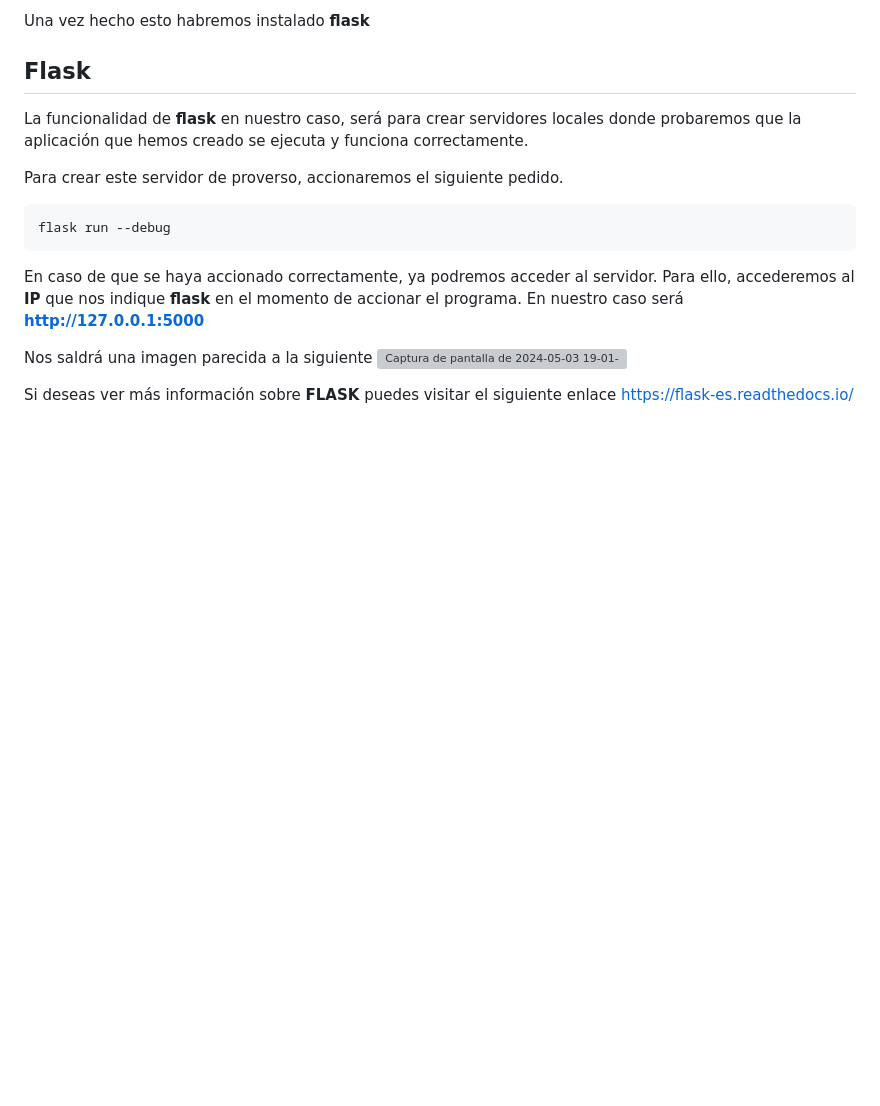
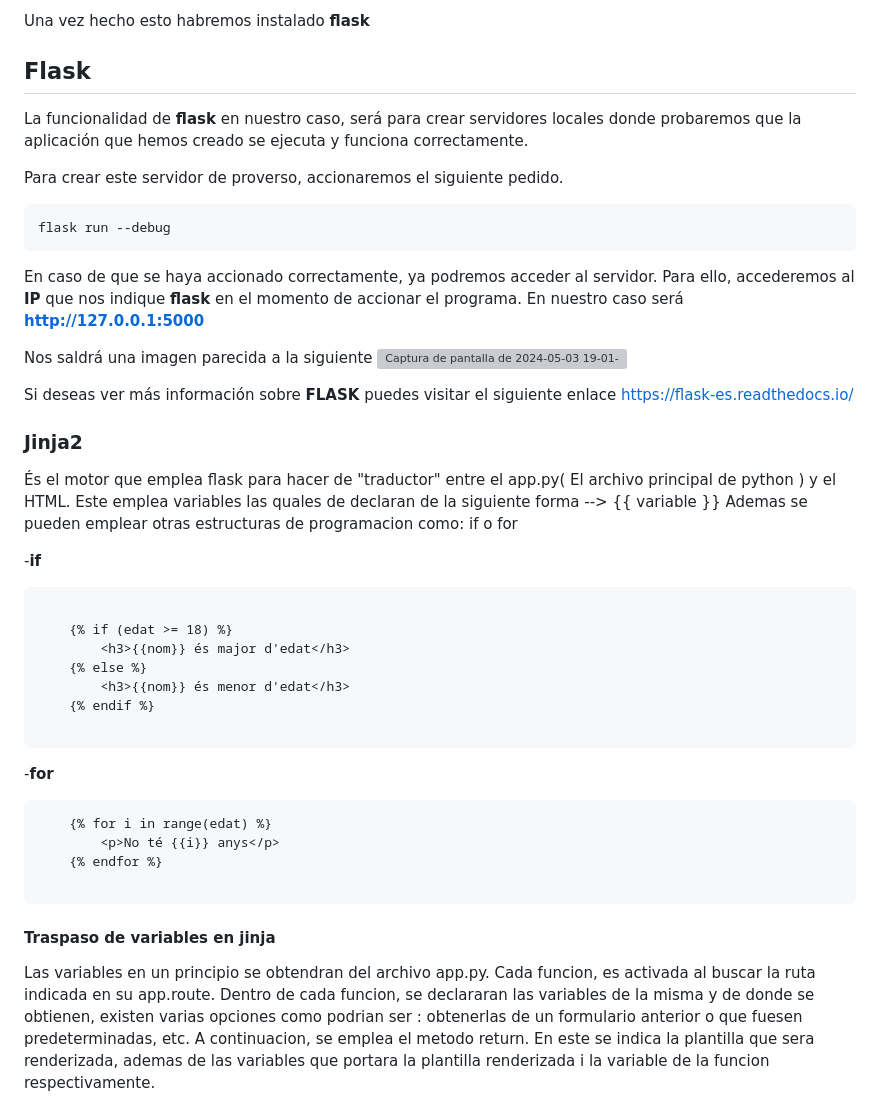
Before and after one commit to dcanomASIX1/ProgecteM04_Flask-rss, a Markdown page: README.md, the part around one of its changes. Rendered like a GitHub page; blank space fills up the shorter version; grey boxes are pictures that could not be loaded.

````diff
--- a/README.md
+++ b/README.md
@@ -65,3 +65,30 @@ Nos saldrá una imagen parecida a la siguiente
 
 
 Si deseas ver más información sobre **FLASK** puedes visitar el siguiente enlace https://flask-es.readthedocs.io/
+
+### Jinja2
+És el motor que emplea flask para hacer de "traductor" entre el app.py( El archivo principal de python ) y el HTML.
+Este emplea variables las quales de declaran de la siguiente forma --> {{ variable }}
+Ademas se pueden emplear otras estructuras de programacion como: if o for
+
+-**if**
+```
+
+    {% if (edat >= 18) %}
+        <h3>{{nom}} és major d'edat</h3>
+    {% else %}
+        <h3>{{nom}} és menor d'edat</h3>
+    {% endif %}
+
+```
+-**for**
+```
+    {% for i in range(edat) %}
+        <p>No té {{i}} anys</p>
+    {% endfor %}
+
+```
+#### Traspaso de variables en jinja
+Las variables en un principio se obtendran del archivo app.py. Cada funcion, es activada al buscar la ruta indicada en su app.route. Dentro de cada funcion, se declararan las variables de la misma y de donde se obtienen, existen varias opciones como podrian ser : obtenerlas de un formulario anterior o que fuesen predeterminadas, etc.
+A continuacion, se emplea el metodo return. En este se indica la plantilla que sera renderizada, ademas de las variables que portara la plantilla renderizada i la variable de la funcion respectivamente.
+
````
Also changed, not shown: other parts of README.md (+42 -0 lines).
